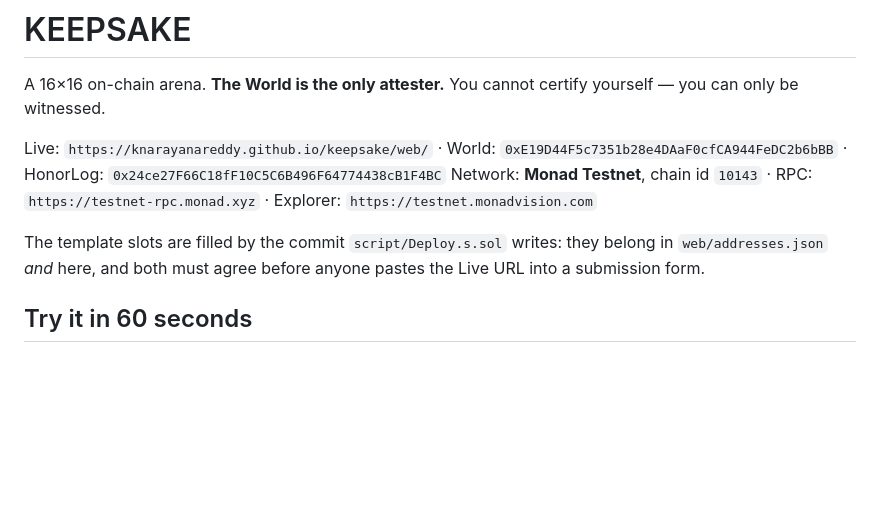
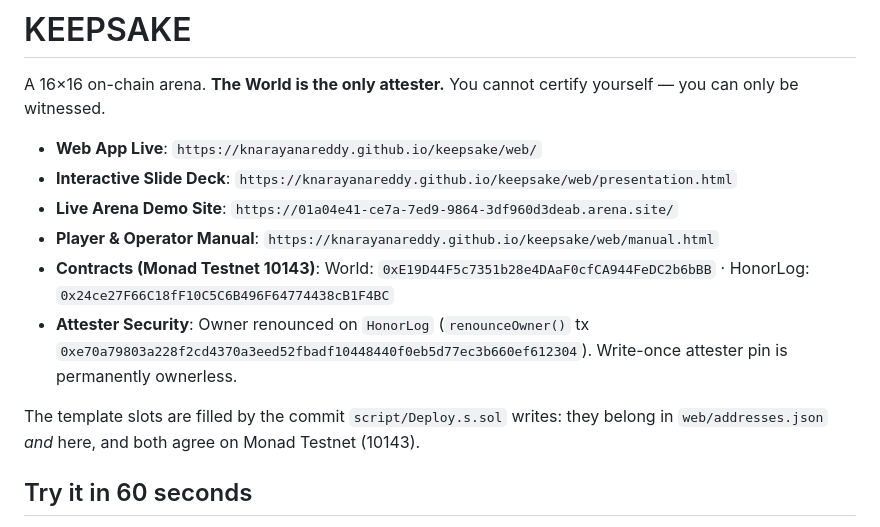
Before and after one commit to knarayanareddy/keepsake, a Markdown page: README.md, the part around the change. Rendered like a GitHub page; blank space fills up the shorter version.

Commit message:
Update README with live app, presentation deck, arena demo site, and contracts

```diff
--- a/README.md
+++ b/README.md
@@ -2,11 +2,15 @@
 
 A 16×16 on-chain arena. **The World is the only attester.** You cannot certify yourself — you can only be witnessed.
 
-Live: `https://knarayanareddy.github.io/keepsake/web/` · World: `0xE19D44F5c7351b28e4DAaF0cfCA944FeDC2b6bBB` · HonorLog: `0x24ce27F66C18fF10C5C6B496F64774438cB1F4BC`
-Network: **Monad Testnet**, chain id `10143` · RPC: `https://testnet-rpc.monad.xyz` · Explorer: `https://testnet.monadvision.com`
+- **Web App Live**: `https://knarayanareddy.github.io/keepsake/web/`
+- **Interactive Slide Deck**: `https://knarayanareddy.github.io/keepsake/web/presentation.html`
+- **Live Arena Demo Site**: `https://01a04e41-ce7a-7ed9-9864-3df960d3deab.arena.site/`
+- **Player & Operator Manual**: `https://knarayanareddy.github.io/keepsake/web/manual.html`
+- **Contracts (Monad Testnet 10143)**: World: `0xE19D44F5c7351b28e4DAaF0cfCA944FeDC2b6bBB` · HonorLog: `0x24ce27F66C18fF10C5C6B496F64774438cB1F4BC`
+- **Attester Security**: Owner renounced on `HonorLog` (`renounceOwner()` tx `0xe70a79803a228f2cd4370a3eed52fbadf10448440f0eb5d77ec3b660ef612304`). Write-once attester pin is permanently ownerless.
 
 The template slots are filled by the commit `script/Deploy.s.sol` writes: they belong in `web/addresses.json` *and*
-here, and both must agree before anyone pastes the Live URL into a submission form.
+here, and both agree on Monad Testnet (10143).
 
 ## Try it in 60 seconds
 
```
